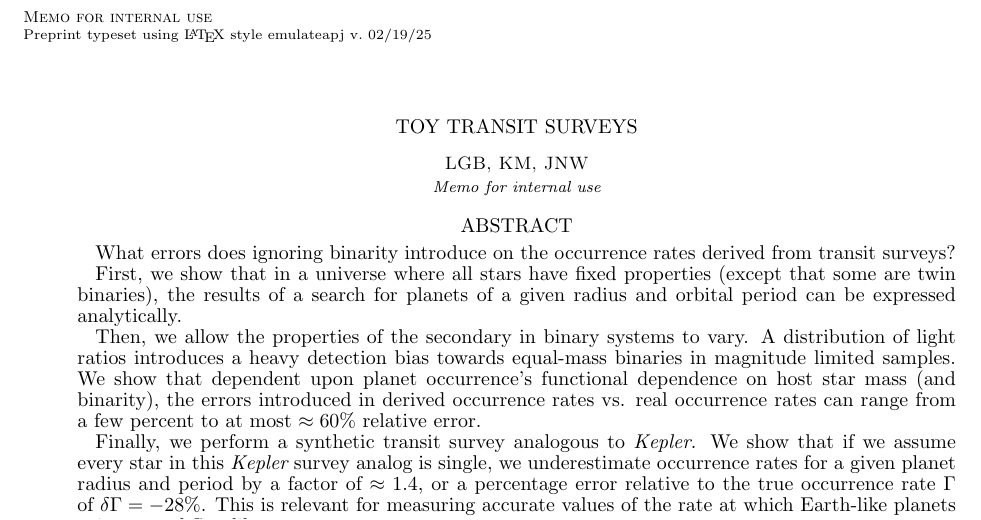
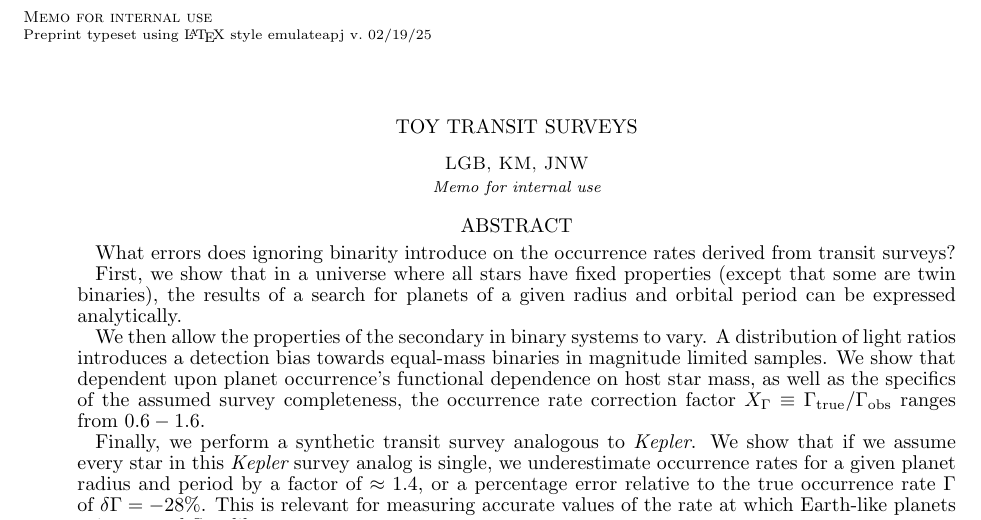
Before and after one commit to lgbouma/bth, a LaTeX document (memos/workdir/toy_analytic_surveys.tex): part of page 1 of 17, cut so that both start at the same text. Compiled offline with pdfLaTeX; a missing bibliography style is replaced by a similar one.

Commit message:
memo: update abstract

```diff
--- a/memos/workdir/toy_analytic_surveys.tex
+++ b/memos/workdir/toy_analytic_surveys.tex
@@ -54,13 +54,13 @@ First, we show that in a universe where all stars have fixed properties
 (except that some are twin binaries), the results of a search for planets of a
 given radius and orbital period can be expressed analytically.
 
-Then, we allow the properties of the secondary in binary systems to vary. A
-distribution of light ratios introduces a heavy detection bias towards
+We then allow the properties of the secondary in binary systems to vary. A
+distribution of light ratios introduces a detection bias towards
 equal-mass binaries in magnitude limited samples.
 We show that dependent upon planet occurrence's functional dependence on host
-star mass (and binarity), the errors introduced in derived occurrence rates vs.
-real occurrence rates can range from a few percent to at most $\approx 60\%$
-relative error.
+star mass, as well as the specifics of the assumed survey completeness, the
+occurrence rate correction factor $X_\Gamma \equiv \Gamma_{\rm
+true}/\Gamma_{\rm obs}$ ranges from $0.6-1.6$.
 
 Finally, we perform a synthetic transit survey analogous to {\it Kepler}. We
 show that if we assume every star in this {\it Kepler} survey analog is single,
```
Also changed, not shown: memos/workdir/toy_analytic_surveys.pdf.
